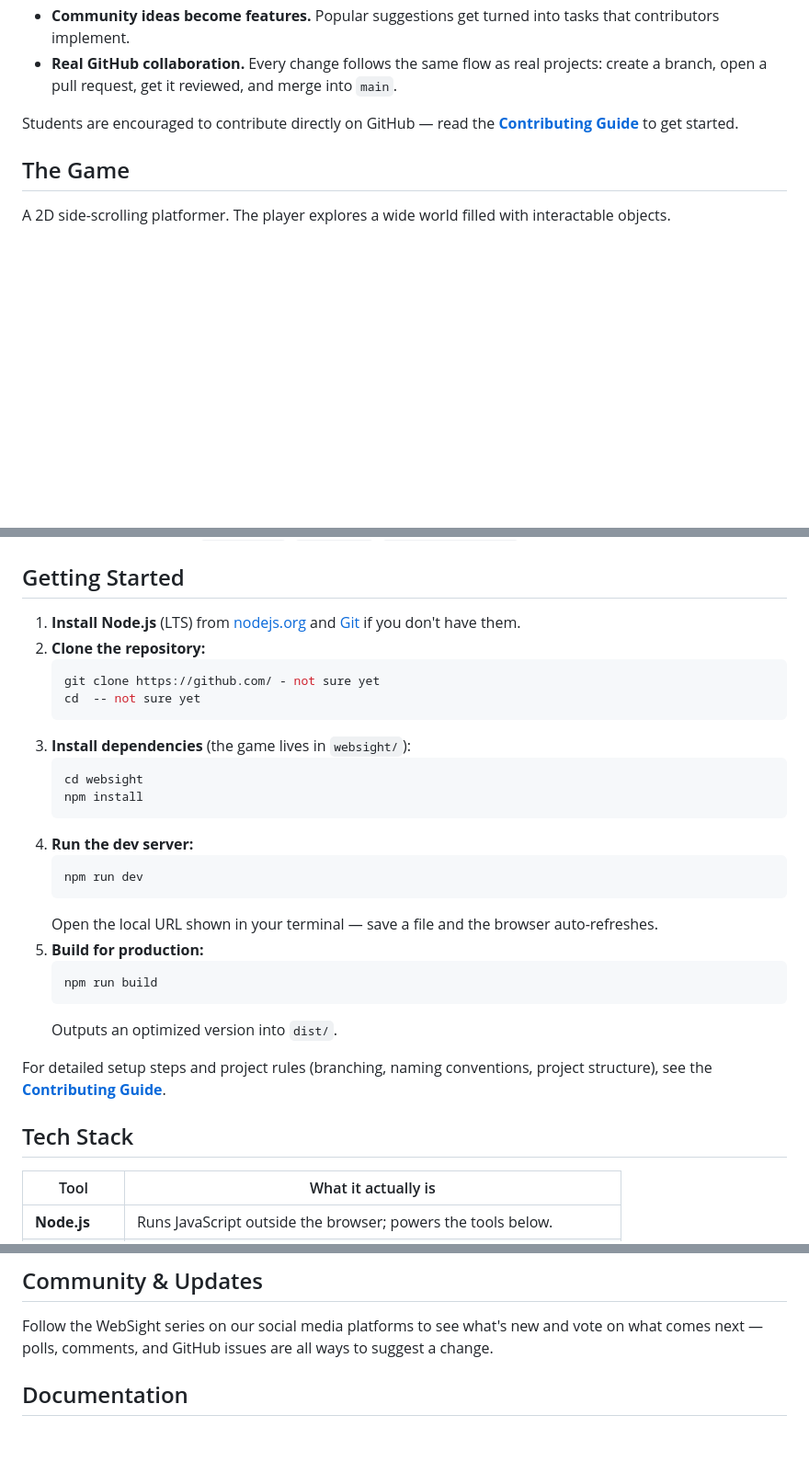
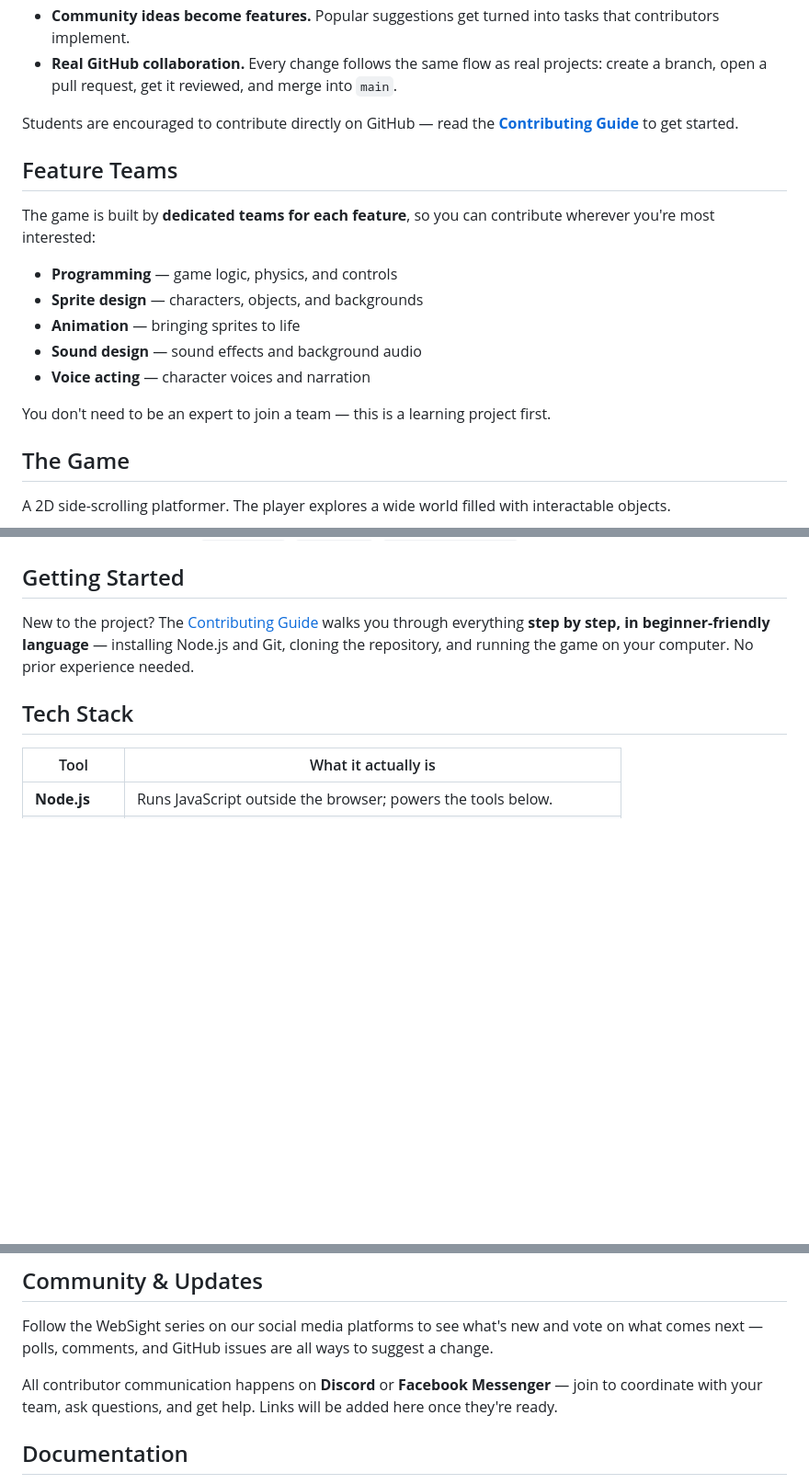
Before and after one commit to CodeKheb/phaser-larp, a Markdown page: README.md, 3 parts joined by grey strips. Shown at 92% size. Drawn GitHub-style; blank space fills up the shorter version.

````diff
--- a/README.md
+++ b/README.md
@@ -14,6 +14,18 @@ WebSight is a hands-on way to learn how real open-source projects work:
 - **Real GitHub collaboration.** Every change follows the same flow as real projects: create a branch, open a pull request, get it reviewed, and merge into `main`.
 
 Students are encouraged to contribute directly on GitHub — read the **[Contributing Guide](CONTRIBUTING.md)** to get started.
+
+## Feature Teams
+
+The game is built by **dedicated teams for each feature**, so you can contribute wherever you're most interested:
+
+- **Programming** — game logic, physics, and controls
+- **Sprite design** — characters, objects, and backgrounds
+- **Animation** — bringing sprites to life
+- **Sound design** — sound effects and background audio
+- **Voice acting** — character voices and narration
+
+You don't need to be an expert to join a team — this is a learning project first.
 
 ## The Game
 
@@ -37,29 +49,7 @@ A 2D side-scrolling platformer. The player explores a wide world filled with int
 
 ## Getting Started
 
-1. **Install Node.js** (LTS) from [nodejs.org](https://nodejs.org/) and [Git](https://git-scm.com/downloads) if you don't have them.
-2. **Clone the repository:**
-   ```bash
-   git clone https://github.com/ - not sure yet
-   cd  -- not sure yet
-   ```
-3. **Install dependencies** (the game lives in `websight/`):
-   ```bash
-   cd websight
-   npm install
-   ```
-4. **Run the dev server:**
-   ```bash
-   npm run dev
-   ```
-   Open the local URL shown in your terminal — save a file and the browser auto-refreshes.
-5. **Build for production:**
-   ```bash
-   npm run build
-   ```
-   Outputs an optimized version into `dist/`.
-
-For detailed setup steps and project rules (branching, naming conventions, project structure), see the **[Contributing Guide](CONTRIBUTING.md)**.
+New to the project? The [Contributing Guide](CONTRIBUTING.md) walks you through everything **step by step, in beginner-friendly language** — installing Node.js and Git, cloning the repository, and running the game on your computer. No prior experience needed.
 
 ## Tech Stack
 
@@ -75,8 +65,7 @@ For detailed setup steps and project rules (branching, naming conventions, proje
 
 Follow the WebSight series on our social media platforms to see what's new and vote on what comes next — polls, comments, and GitHub issues are all ways to suggest a change.
 
-<!-- - _Add your social media links here_ -->
-<!-- Have an idea? Open a [GitHub issue](<repository-url>/issues). -->
+All contributor communication happens on **Discord** or **Facebook Messenger** — join to coordinate with your team, ask questions, and get help. Links will be added here once they're ready.
 
 ## Documentation
 
````
